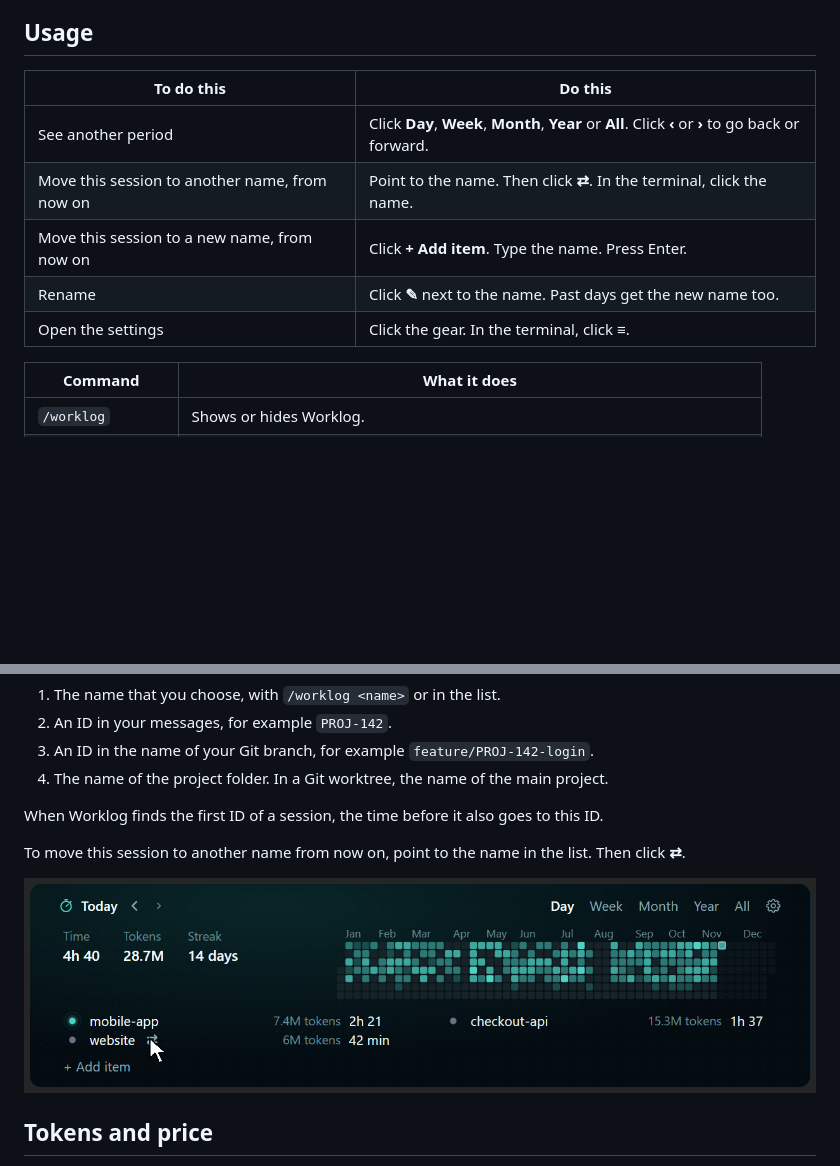
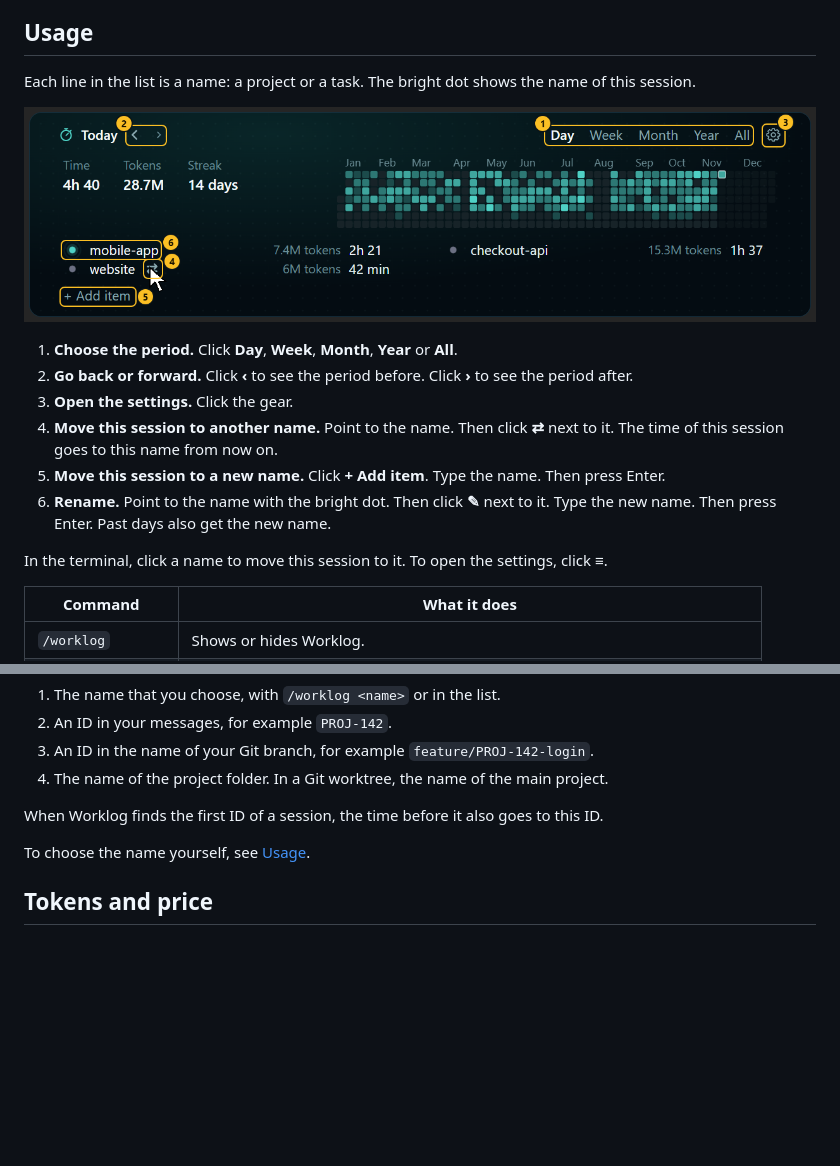
Before and after one commit to Abdoul-sudo/worklog, a Markdown page: README.md, 2 parts joined by grey strips. Drawn GitHub-style; pictures changed too: docs/screenshots/switch.png (deleted), docs/screenshots/usage.png (added); blank space fills up the shorter version.

Commit message:
docs: show each control on a numbered screenshot

```diff
--- a/README.md
+++ b/README.md
@@ -81,13 +81,20 @@ To get a message for each new version, click **Watch** on this GitHub page. Then
 
 ## Usage
 
-| To do this | Do this |
-| --- | --- |
-| See another period | Click **Day**, **Week**, **Month**, **Year** or **All**. Click **‹** or **›** to go back or forward. |
-| Move this session to another name, from now on | Point to the name. Then click **⇄**. In the terminal, click the name. |
-| Move this session to a new name, from now on | Click **+ Add item**. Type the name. Press Enter. |
-| Rename | Click **✎** next to the name. Past days get the new name too. |
-| Open the settings | Click the gear. In the terminal, click **≡**. |
+Each line in the list is a name: a project or a task. The bright dot shows the name of this session.
+
+<p align="center">
+  <img src="docs/screenshots/usage.png" width="880" alt="Worklog with 6 numbered parts. 1: the Day, Week, Month, Year and All tabs, at the top right. 2: the back and forward arrows, next to Today. 3: the gear, at the top right. 4: the switch icon next to the name website. 5: Add item, under the list. 6: mobile-app, the name of this session, with a bright dot.">
+</p>
+
+1. **Choose the period.** Click **Day**, **Week**, **Month**, **Year** or **All**.
+2. **Go back or forward.** Click **‹** to see the period before. Click **›** to see the period after.
+3. **Open the settings.** Click the gear.
+4. **Move this session to another name.** Point to the name. Then click **⇄** next to it. The time of this session goes to this name from now on.
+5. **Move this session to a new name.** Click **+ Add item**. Type the name. Then press Enter.
+6. **Rename.** Point to the name with the bright dot. Then click **✎** next to it. Type the new name. Then press Enter. Past days also get the new name.
+
+In the terminal, click a name to move this session to it. To open the settings, click **≡**.
 
 | Command | What it does |
 | --- | --- |
@@ -142,11 +149,7 @@ Worklog puts the time of each session under one name, for example a project or a
 
 When Worklog finds the first ID of a session, the time before it also goes to this ID.
 
-To move this session to another name from now on, point to the name in the list. Then click **⇄**.
-
-<p align="center">
-  <img src="docs/screenshots/switch.png" width="880" alt="The list of names. The pointer is on the switch icon next to website.">
-</p>
+To choose the name yourself, see [Usage](#usage).
 
 ## Tokens and price
 
```
